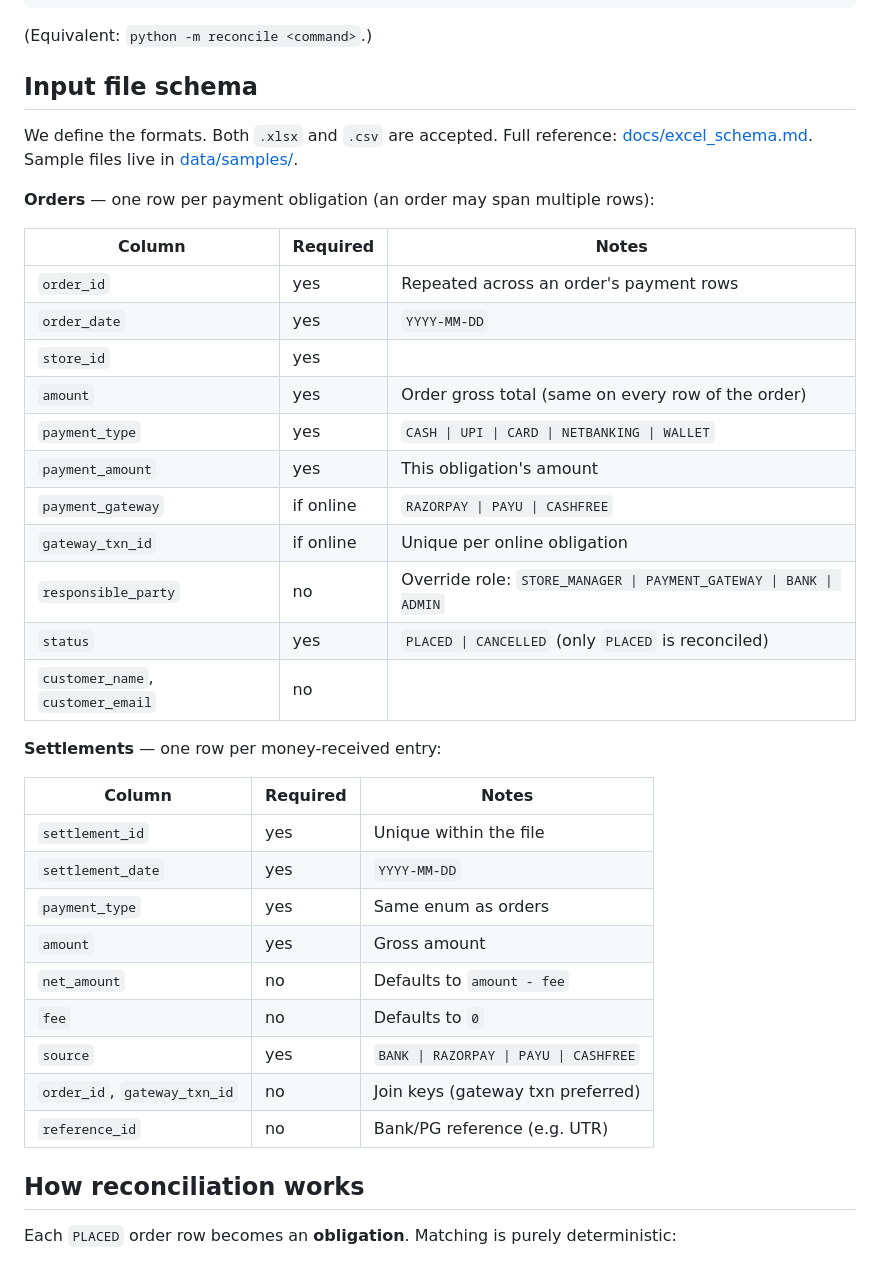
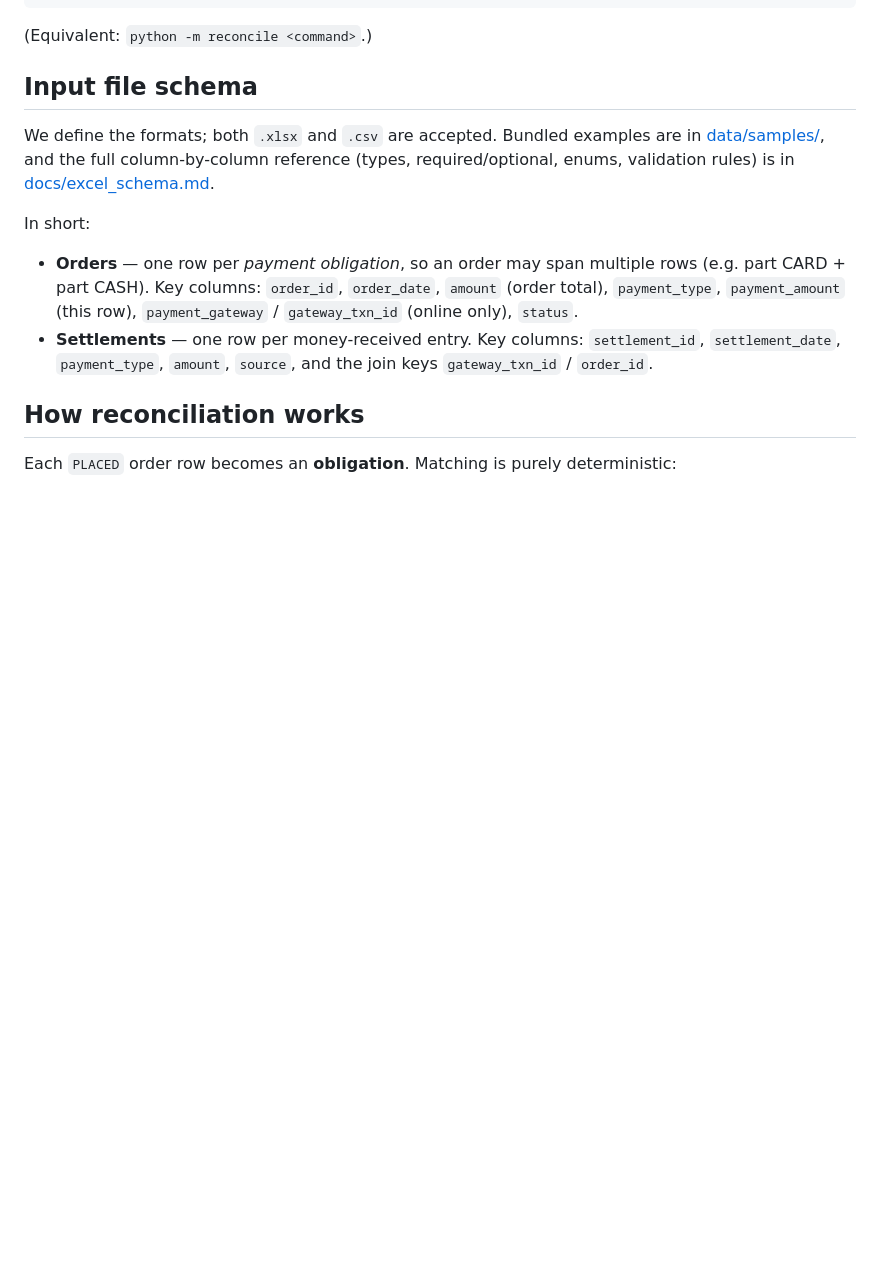
Before and after one commit to ktnvaish/retail-reconciliation-agent, a Markdown page: README.md, the part around one of its changes. GitHub-like rendering; blank space fills up the shorter version.

Commit message:
docs: trim README (drop redundant TOC, collapse schema tables into docs link)
Removes the manual Contents list (GitHub auto-generates one) and the two input-schema tables that duplicate docs/excel_schema.md. 274 -> 240 lines; quick start now nearer the top. No content lost.

```diff
--- a/README.md
+++ b/README.md
@@ -133,39 +114,20 @@ uv run reconcile init-db                    # create the SQLite schema
 
 ## Input file schema
 
-We define the formats. Both `.xlsx` and `.csv` are accepted. Full reference:
-[docs/excel_schema.md](docs/excel_schema.md). Sample files live in
-[data/samples/](data/samples).
+We define the formats; both `.xlsx` and `.csv` are accepted. Bundled examples are
+in [data/samples/](data/samples), and the full column-by-column reference (types,
+required/optional, enums, validation rules) is in
+[docs/excel_schema.md](docs/excel_schema.md).
 
-**Orders** — one row per payment obligation (an order may span multiple rows):
+In short:
 
-| Column                            | Required  | Notes                                                              |
-| --------------------------------- | --------- | ------------------------------------------------------------------ |
-| `order_id`                        | yes       | Repeated across an order's payment rows                            |
-| `order_date`                      | yes       | `YYYY-MM-DD`                                                       |
-| `store_id`                        | yes       |                                                                    |
-| `amount`                          | yes       | Order gross total (same on every row of the order)                 |
-| `payment_type`                    | yes       | `CASH \| UPI \| CARD \| NETBANKING \| WALLET`                      |
-| `payment_amount`                  | yes       | This obligation's amount                                           |
-| `payment_gateway`                 | if online | `RAZORPAY \| PAYU \| CASHFREE`                                     |
-| `gateway_txn_id`                  | if online | Unique per online obligation                                       |
-| `responsible_party`               | no        | Override role: `STORE_MANAGER \| PAYMENT_GATEWAY \| BANK \| ADMIN` |
-| `status`                          | yes       | `PLACED \| CANCELLED` (only `PLACED` is reconciled)                |
-| `customer_name`, `customer_email` | no        |                                                                    |
-
-**Settlements** — one row per money-received entry:
-
-| Column                       | Required | Notes                                  |
-| ---------------------------- | -------- | -------------------------------------- |
-| `settlement_id`              | yes      | Unique within the file                 |
-| `settlement_date`            | yes      | `YYYY-MM-DD`                           |
-| `payment_type`               | yes      | Same enum as orders                    |
-| `amount`                     | yes      | Gross amount                           |
-| `net_amount`                 | no       | Defaults to `amount - fee`             |
-| `fee`                        | no       | Defaults to `0`                        |
-| `source`                     | yes      | `BANK \| RAZORPAY \| PAYU \| CASHFREE` |
-| `order_id`, `gateway_txn_id` | no       | Join keys (gateway txn preferred)      |
-| `reference_id`               | no       | Bank/PG reference (e.g. UTR)           |
+- **Orders** — one row per *payment obligation*, so an order may span multiple
+  rows (e.g. part CARD + part CASH). Key columns: `order_id`, `order_date`,
+  `amount` (order total), `payment_type`, `payment_amount` (this row),
+  `payment_gateway` / `gateway_txn_id` (online only), `status`.
+- **Settlements** — one row per money-received entry. Key columns:
+  `settlement_id`, `settlement_date`, `payment_type`, `amount`, `source`, and the
+  join keys `gateway_txn_id` / `order_id`.
 
 ## How reconciliation works
 
```
Also changed, not shown: other parts of README.md (+0 -19 lines).
